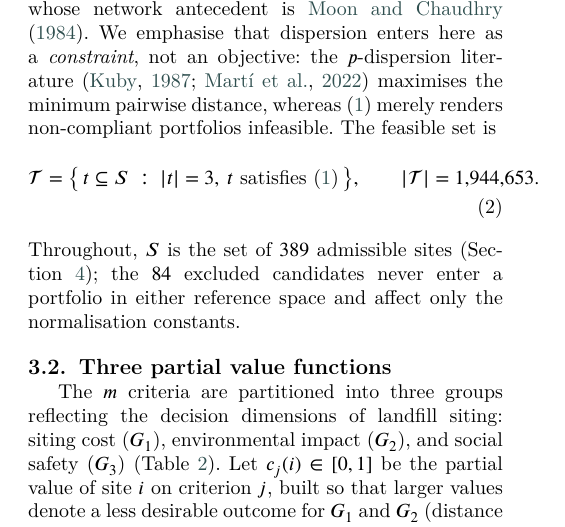
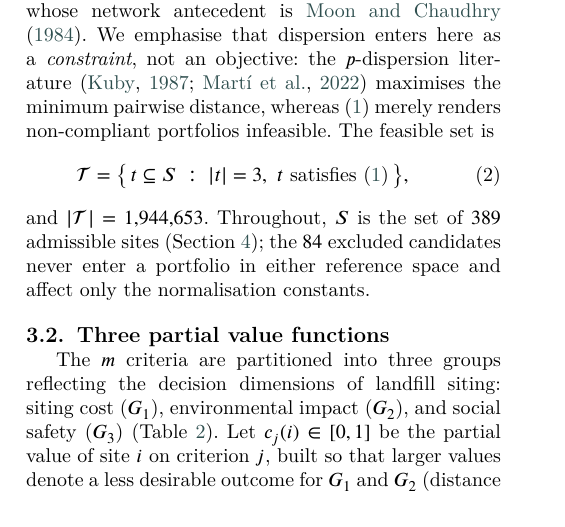
Before and after one commit to Jazancort/mcdm-landfill-pareto-paper, a LaTeX paper (main.tex): part of one column of page 6 of 30, cut so that both start at the same text. Compiled offline with XeLaTeX; a LaTeX package or settings file that is missing is left out.

Commit message:
fix eq:T layout: move |T|=Ntrios out of equation to inline text to prevent column overflow

```diff
--- a/main.tex
+++ b/main.tex
@@ -643,8 +643,8 @@ The feasible set is
   \label{eq:T}
   \Tset = \bigl\{\,t\subseteq S \;:\; |t|=\kk,\ t \text{ satisfies }
     \eqref{eq:rsep}\,\bigr\},
-  \qquad |\Tset| = \Ntrios.
 \end{equation}
+and $|\Tset| = \Ntrios$.
 Throughout, $S$ is the set of $\Nvia$ admissible sites
 (Section~\ref{sec:methods}); the $\Nexcl$ excluded candidates never enter
 a portfolio in either reference space and affect only the normalisation
```
